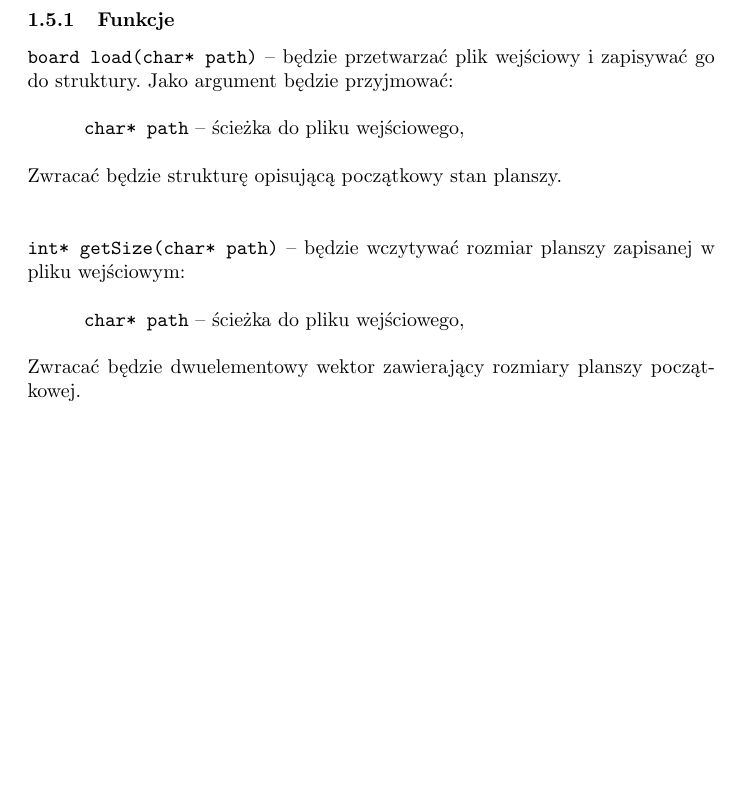
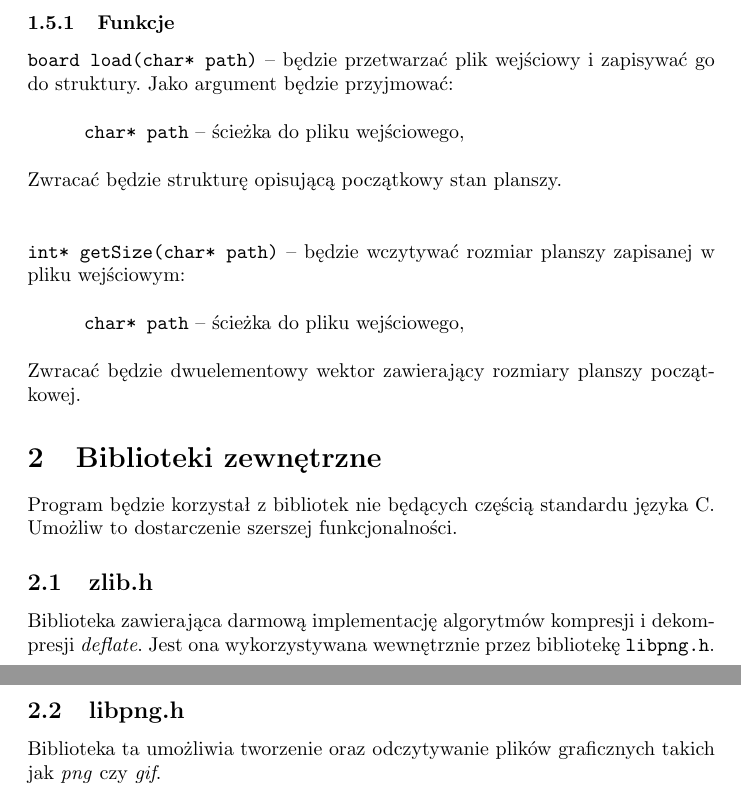
Before and after one commit to SiwyKrzysiek/gra-w-zycie, a LaTeX document (Specyfikacja-implementacyjna/Specyfikacja-implementacyjna.tex): part of page 5 of 5 before the commit and two parts of pages 5 and 6 of 6 after it, the two joined at a grey line, cut so that both start at the same text, the shorter picture padded with empty space. Compiled offline with pdfLaTeX.

Commit message:
Drobny opis bibliotek

```diff
--- a/Specyfikacja-implementacyjna/Specyfikacja-implementacyjna.tex
+++ b/Specyfikacja-implementacyjna/Specyfikacja-implementacyjna.tex
@@ -153,8 +153,18 @@ Moduł odpowiedzialny za wczytanie planszy początkowej z pliku tekstowego i zap
 \\
 Zwracać będzie strukturę opisującą początkowy stan planszy.\\\\
 \\
-\texttt{int* getSize(char* path)} -- będzie wczytywać rozmiar planszy zapisanej w pliku wejściowym:\\\\
+\texttt{int* getSize(char* path)} -- będzie wczytywać rozmiar planszy zapisanej w pliku wejściowym:\\\\ %Nie wiem czy to jest potrzebne
 	 \hspace*{10mm}\texttt{char* path} -- ścieżka do pliku wejściowego,\\
 \\
 Zwracać będzie dwuelementowy wektor zawierający rozmiary planszy początkowej.
+
+\section{Biblioteki zewnętrzne}
+Program będzie korzystał z bibliotek nie będących częścią standardu języka C. Umożliw to dostarczenie szerszej funkcjonalności.
+
+\subsection{zlib.h}
+Biblioteka zawierająca darmową implementację algorytmów kompresji i dekompresji \textit{deflate}. Jest ona wykorzystywana wewnętrznie przez bibliotekę \texttt{libpng.h}.
+
+\subsection{libpng.h}
+Biblioteka ta umożliwia tworzenie oraz odczytywanie plików graficznych takich jak \textit{png} czy \textit{gif}.
+
 \end{document}
```
Also changed, not shown: Specyfikacja-implementacyjna/Specyfikacja-implementacyjna.pdf.
